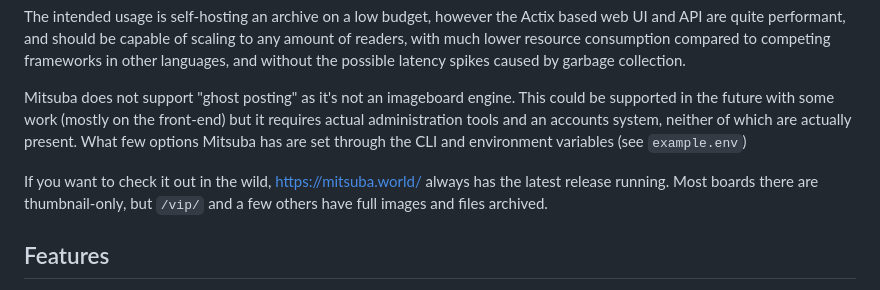
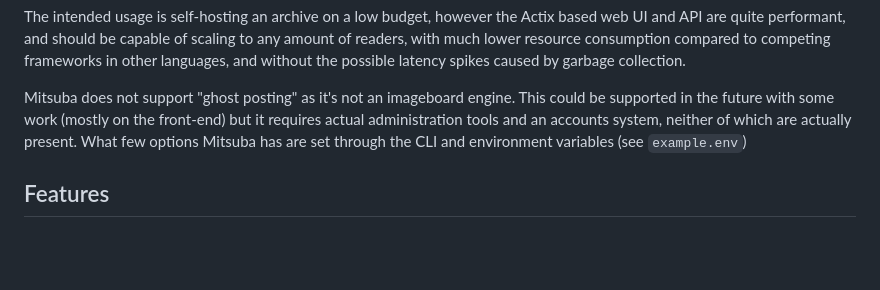
Before and after one commit to reasv/mitsuba, a Markdown page: readme.md, the part around the change. GitHub-like rendering; blank space fills up the shorter version.

Commit message:
Remove obsolete text

```diff
--- a/readme.md
+++ b/readme.md
@@ -6,8 +6,6 @@ Mitsuba's main goal is to be very lightweight in terms of CPU and memory usage,
 The intended usage is self-hosting an archive on a low budget, however the Actix based web UI and API are quite performant, and should be capable of scaling to any amount of readers, with much lower resource consumption compared to competing frameworks in other languages, and without the possible latency spikes caused by garbage collection.
 
 Mitsuba does not support "ghost posting" as it's not an imageboard engine. This could be supported in the future with some work (mostly on the front-end) but it requires actual administration tools and an accounts system, neither of which are actually present. What few options Mitsuba has are set through the CLI and environment variables (see `example.env`)
-
-If you want to check it out in the wild, https://mitsuba.world/ always has the latest release running. Most boards there are thumbnail-only, but `/vip/` and a few others have full images and files archived.
 
 ## Features
 - Very quick and easy to set up
```
